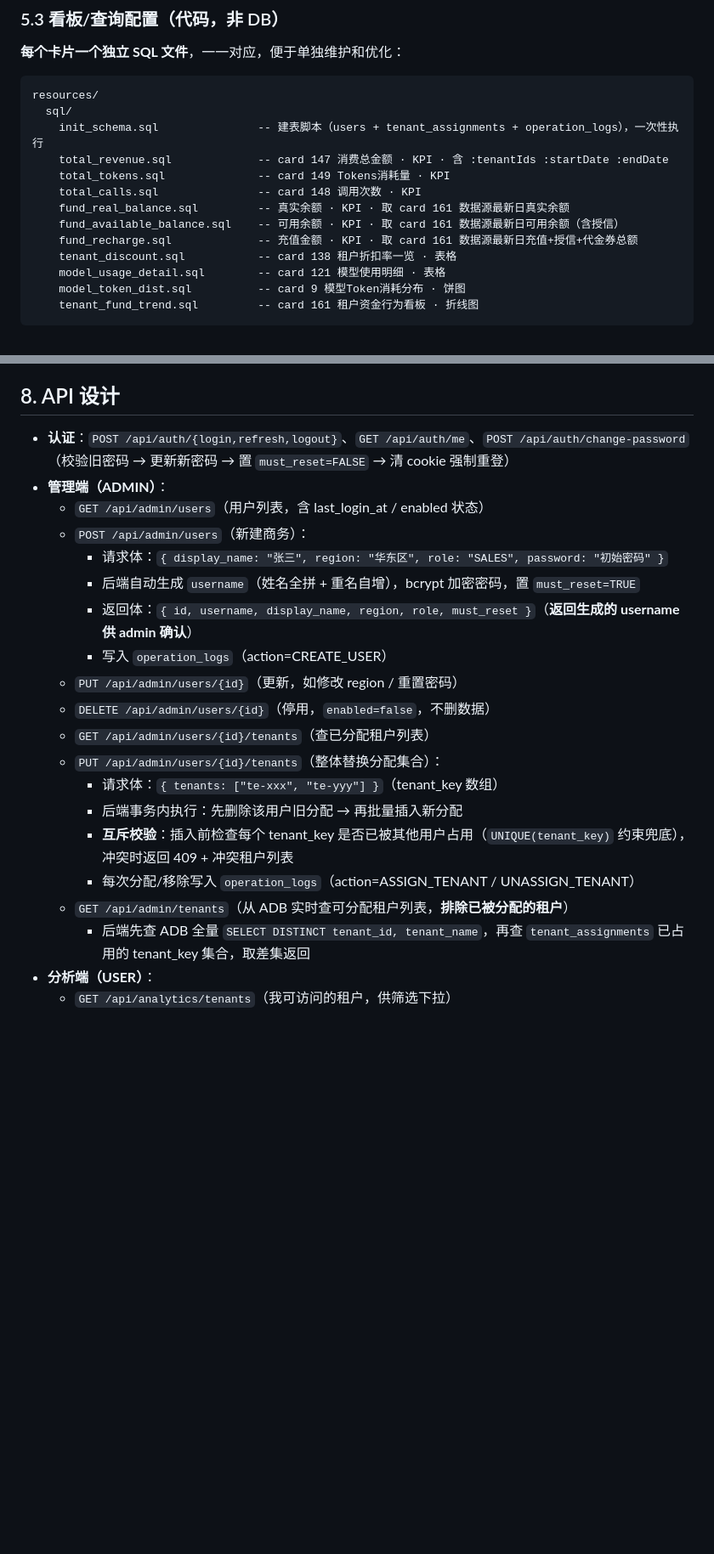
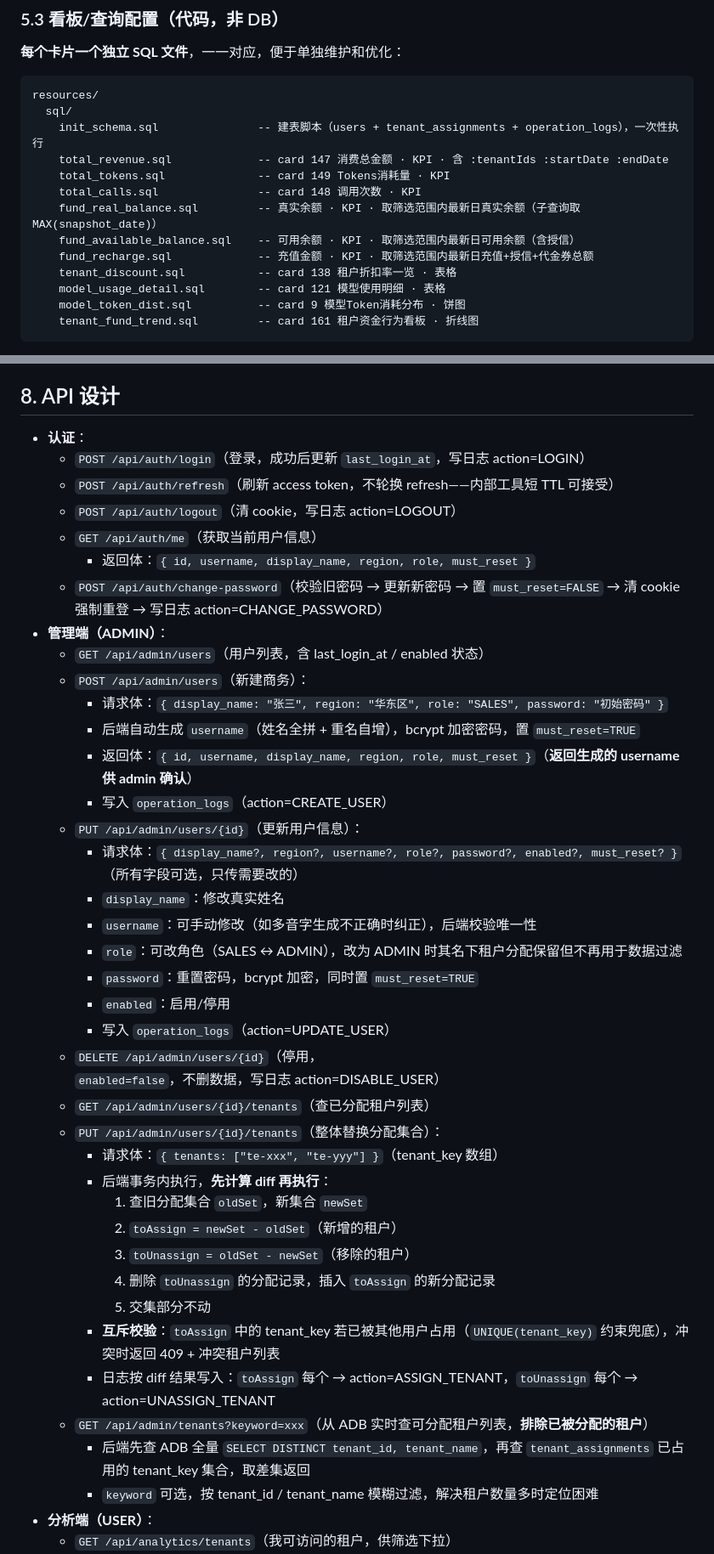
Before and after one commit to kplbytes/maas-business-dashboard, a Markdown page: docs/技术方案.md, 2 parts joined by grey strips. Shown at 85% size. Rendered like a GitHub page; blank space fills up the shorter version.

```diff
--- a/docs/技术方案.md
+++ b/docs/技术方案.md
@@ -172,9 +179,9 @@ resources/
     total_revenue.sql             -- card 147 消费总金额 · KPI · 含 :tenantIds :startDate :endDate
     total_tokens.sql              -- card 149 Tokens消耗量 · KPI
     total_calls.sql               -- card 148 调用次数 · KPI
-    fund_real_balance.sql         -- 真实余额 · KPI · 取 card 161 数据源最新日真实余额
-    fund_available_balance.sql    -- 可用余额 · KPI · 取 card 161 数据源最新日可用余额（含授信）
-    fund_recharge.sql             -- 充值金额 · KPI · 取 card 161 数据源最新日充值+授信+代金券总额
+    fund_real_balance.sql         -- 真实余额 · KPI · 取筛选范围内最新日真实余额（子查询取 MAX(snapshot_date)）
+    fund_available_balance.sql    -- 可用余额 · KPI · 取筛选范围内最新日可用余额（含授信）
+    fund_recharge.sql             -- 充值金额 · KPI · 取筛选范围内最新日充值+授信+代金券总额
     tenant_discount.sql           -- card 138 租户折扣率一览 · 表格
     model_usage_detail.sql        -- card 121 模型使用明细 · 表格
     model_token_dist.sql          -- card 9 模型Token消耗分布 · 饼图
@@ -363,7 +371,13 @@ VITE_API_BASE=/api            # 同源部署下默认 /api
 
 ## 8. API 设计
 
-- **认证**：`POST /api/auth/{login,refresh,logout}`、`GET /api/auth/me`、`POST /api/auth/change-password`（校验旧密码 → 更新新密码 → 置 `must_reset=FALSE` → 清 cookie 强制重登）
+- **认证**：
+  - `POST /api/auth/login`（登录，成功后更新 `last_login_at`，写日志 action=LOGIN）
+  - `POST /api/auth/refresh`（刷新 access token，不轮换 refresh——内部工具短 TTL 可接受）
+  - `POST /api/auth/logout`（清 cookie，写日志 action=LOGOUT）
+  - `GET /api/auth/me`（获取当前用户信息）
+    - 返回体：`{ id, username, display_name, region, role, must_reset }`
+  - `POST /api/auth/change-password`（校验旧密码 → 更新新密码 → 置 `must_reset=FALSE` → 清 cookie 强制重登 → 写日志 action=CHANGE_PASSWORD）
 - **管理端（ADMIN）**：
   - `GET /api/admin/users`（用户列表，含 last_login_at / enabled 状态）
   - `POST /api/admin/users`（新建商务）：
@@ -371,16 +385,29 @@ VITE_API_BASE=/api            # 同源部署下默认 /api
     - 后端自动生成 `username`（姓名全拼 + 重名自增），bcrypt 加密密码，置 `must_reset=TRUE`
     - 返回体：`{ id, username, display_name, region, role, must_reset }`（**返回生成的 username 供 admin 确认**）
     - 写入 `operation_logs`（action=CREATE_USER）
-  - `PUT /api/admin/users/{id}`（更新，如修改 region / 重置密码）
-  - `DELETE /api/admin/users/{id}`（停用，`enabled=false`，不删数据）
+  - `PUT /api/admin/users/{id}`（更新用户信息）：
+    - 请求体：`{ display_name?, region?, username?, role?, password?, enabled?, must_reset? }`（所有字段可选，只传需要改的）
+    - `display_name`：修改真实姓名
+    - `username`：可手动修改（如多音字生成不正确时纠正），后端校验唯一性
+    - `role`：可改角色（SALES ↔ ADMIN），改为 ADMIN 时其名下租户分配保留但不再用于数据过滤
+    - `password`：重置密码，bcrypt 加密，同时置 `must_reset=TRUE`
+    - `enabled`：启用/停用
+    - 写入 `operation_logs`（action=UPDATE_USER）
+  - `DELETE /api/admin/users/{id}`（停用，`enabled=false`，不删数据，写日志 action=DISABLE_USER）
   - `GET /api/admin/users/{id}/tenants`（查已分配租户列表）
   - `PUT /api/admin/users/{id}/tenants`（整体替换分配集合）：
     - 请求体：`{ tenants: ["te-xxx", "te-yyy"] }`（tenant_key 数组）
-    - 后端事务内执行：先删除该用户旧分配 → 再批量插入新分配
-    - **互斥校验**：插入前检查每个 tenant_key 是否已被其他用户占用（`UNIQUE(tenant_key)` 约束兜底），冲突时返回 409 + 冲突租户列表
-    - 每次分配/移除写入 `operation_logs`（action=ASSIGN_TENANT / UNASSIGN_TENANT）
-  - `GET /api/admin/tenants`（从 ADB 实时查可分配租户列表，**排除已被分配的租户**）
+    - 后端事务内执行，**先计算 diff 再执行**：
+      1. 查旧分配集合 `oldSet`，新集合 `newSet`
+      2. `toAssign = newSet - oldSet`（新增的租户）
+      3. `toUnassign = oldSet - newSet`（移除的租户）
+      4. 删除 `toUnassign` 的分配记录，插入 `toAssign` 的新分配记录
+      5. 交集部分不动
+    - **互斥校验**：`toAssign` 中的 tenant_key 若已被其他用户占用（`UNIQUE(tenant_key)` 约束兜底），冲突时返回 409 + 冲突租户列表
+    - 日志按 diff 结果写入：`toAssign` 每个 → action=ASSIGN_TENANT，`toUnassign` 每个 → action=UNASSIGN_TENANT
+  - `GET /api/admin/tenants?keyword=xxx`（从 ADB 实时查可分配租户列表，**排除已被分配的租户**）
     - 后端先查 ADB 全量 `SELECT DISTINCT tenant_id, tenant_name`，再查 `tenant_assignments` 已占用的 tenant_key 集合，取差集返回
+    - `keyword` 可选，按 tenant_id / tenant_name 模糊过滤，解决租户数量多时定位困难
 - **分析端（USER）**：
   - `GET /api/analytics/tenants`（我可访问的租户，供筛选下拉）
   - `POST /api/analytics/query/{queryName}`（按命名 SQL + 筛选取数，服务端注入租户范围）
```
Also changed, not shown: other parts of docs/技术方案.md (+21 -13 lines).
